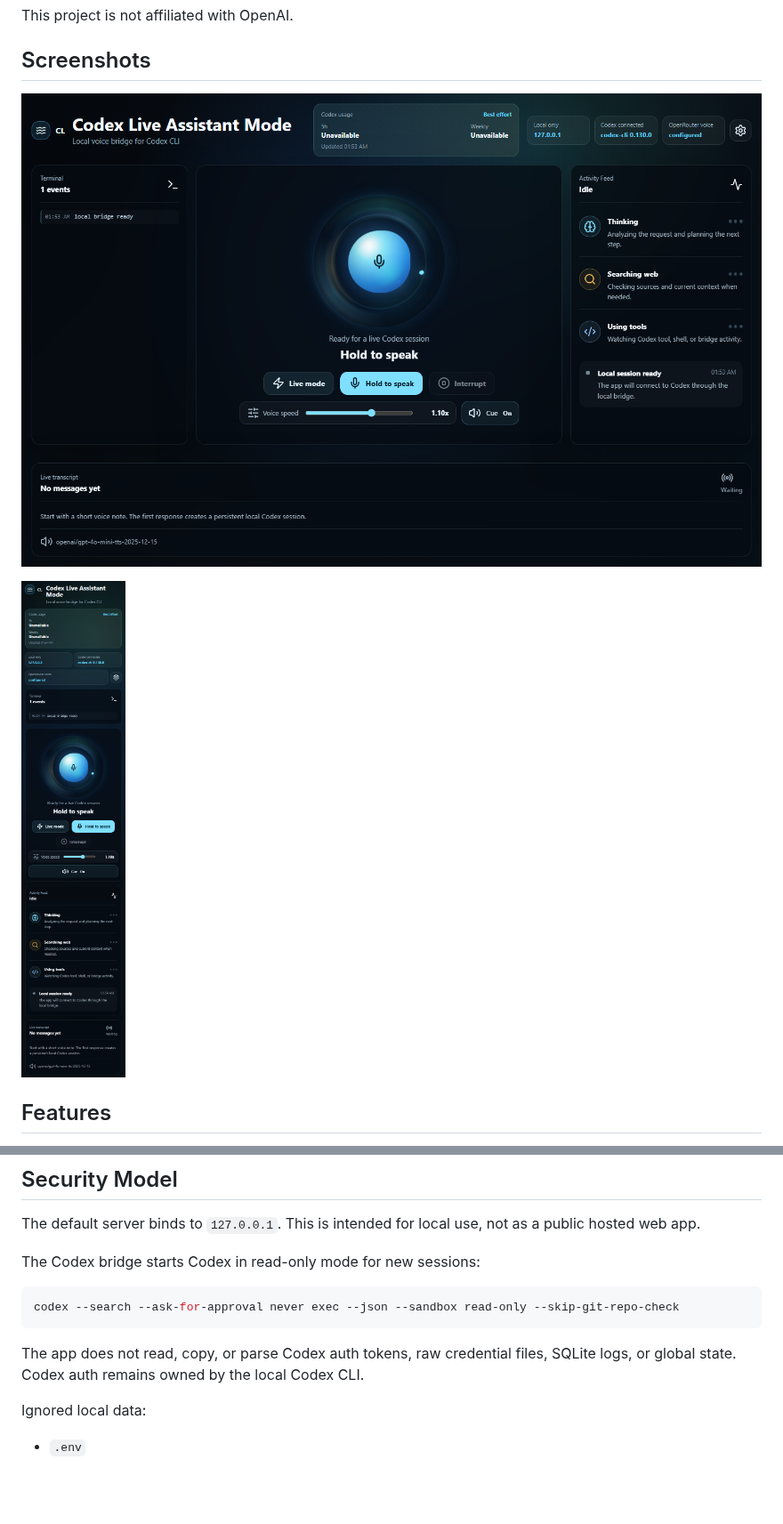
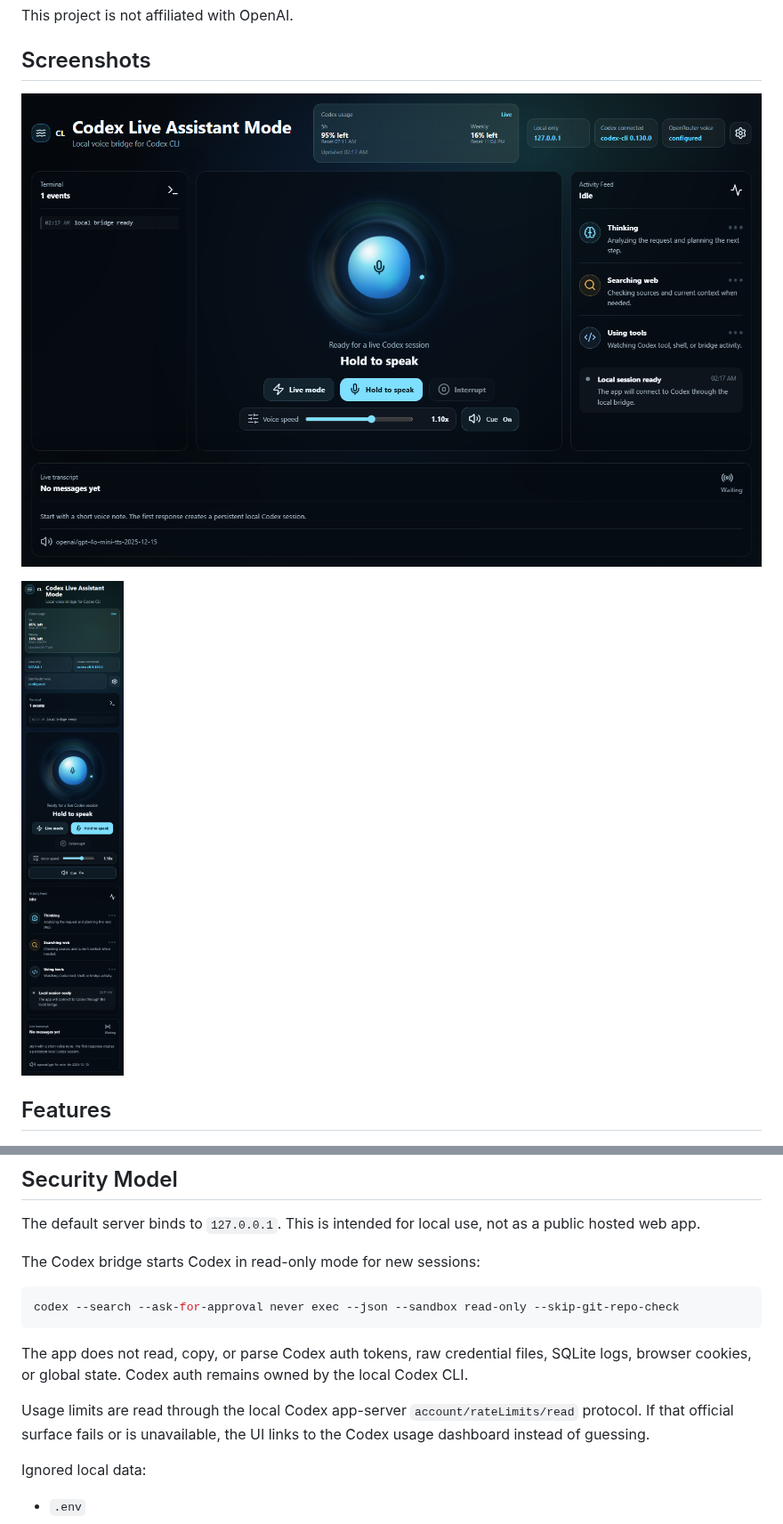
Before and after one commit to fortinetfifty-lang/codex-live-assistant-mode, a Markdown page: README.md, 2 parts joined by grey strips. Shown at 89% size. Rendered like a GitHub page; pictures changed too: docs/assets/desktop.png, docs/assets/mobile.png; blank space fills up the shorter version.

Commit message:
Stabilize usage and live activity

````diff
--- a/README.md
+++ b/README.md
@@ -108,7 +108,9 @@ The Codex bridge starts Codex in read-only mode for new sessions:
 codex --search --ask-for-approval never exec --json --sandbox read-only --skip-git-repo-check
 ```
 
-The app does not read, copy, or parse Codex auth tokens, raw credential files, SQLite logs, or global state. Codex auth remains owned by the local Codex CLI.
+The app does not read, copy, or parse Codex auth tokens, raw credential files, SQLite logs, browser cookies, or global state. Codex auth remains owned by the local Codex CLI.
+
+Usage limits are read through the local Codex app-server `account/rateLimits/read` protocol. If that official surface fails or is unavailable, the UI links to the Codex usage dashboard instead of guessing.
 
 Ignored local data:
 
````
Also changed, not shown: other parts of README.md (+2 -2 lines), docs/architecture.md (+4 -4 lines), docs/reddit-post.md (+1 -1 lines), 4 other files.
